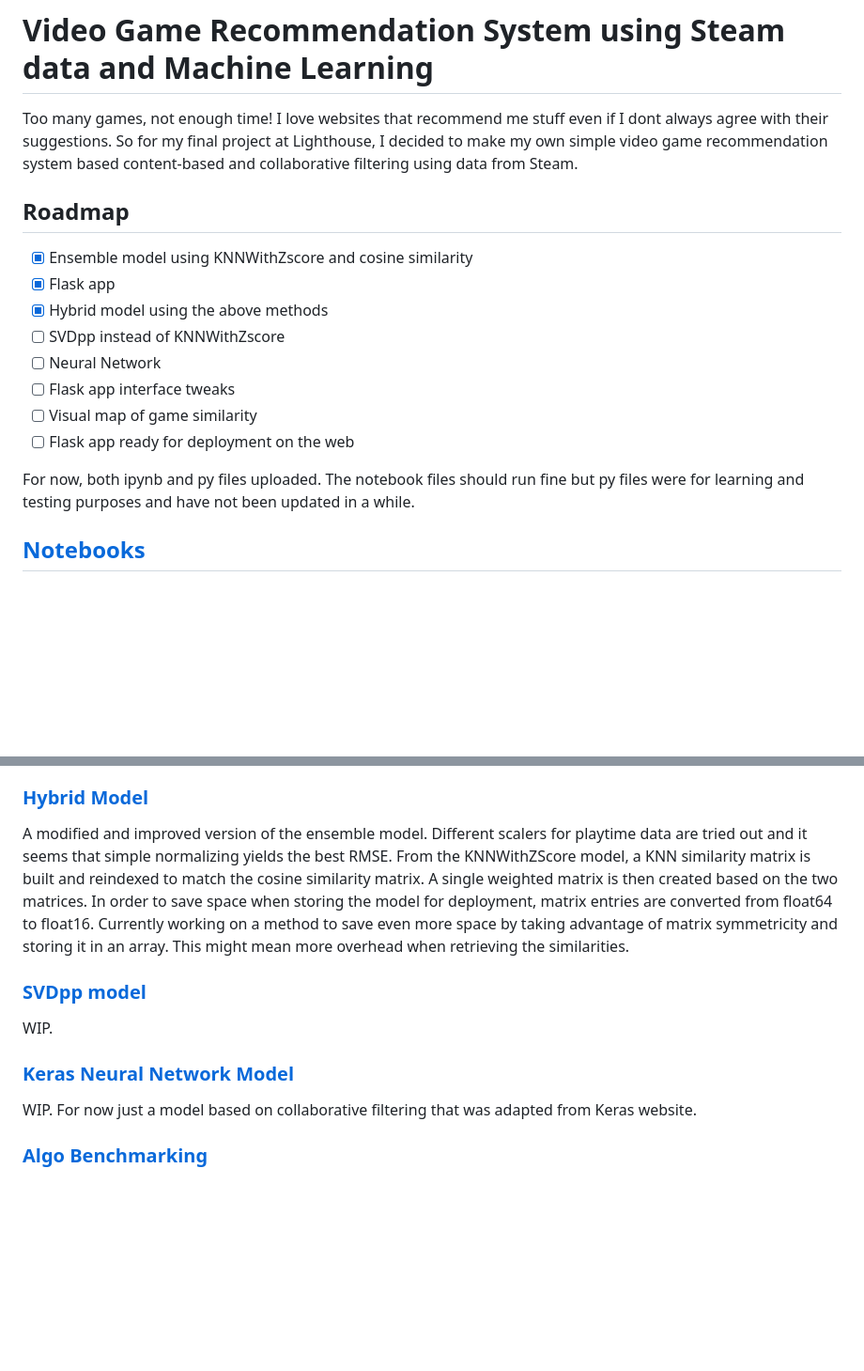
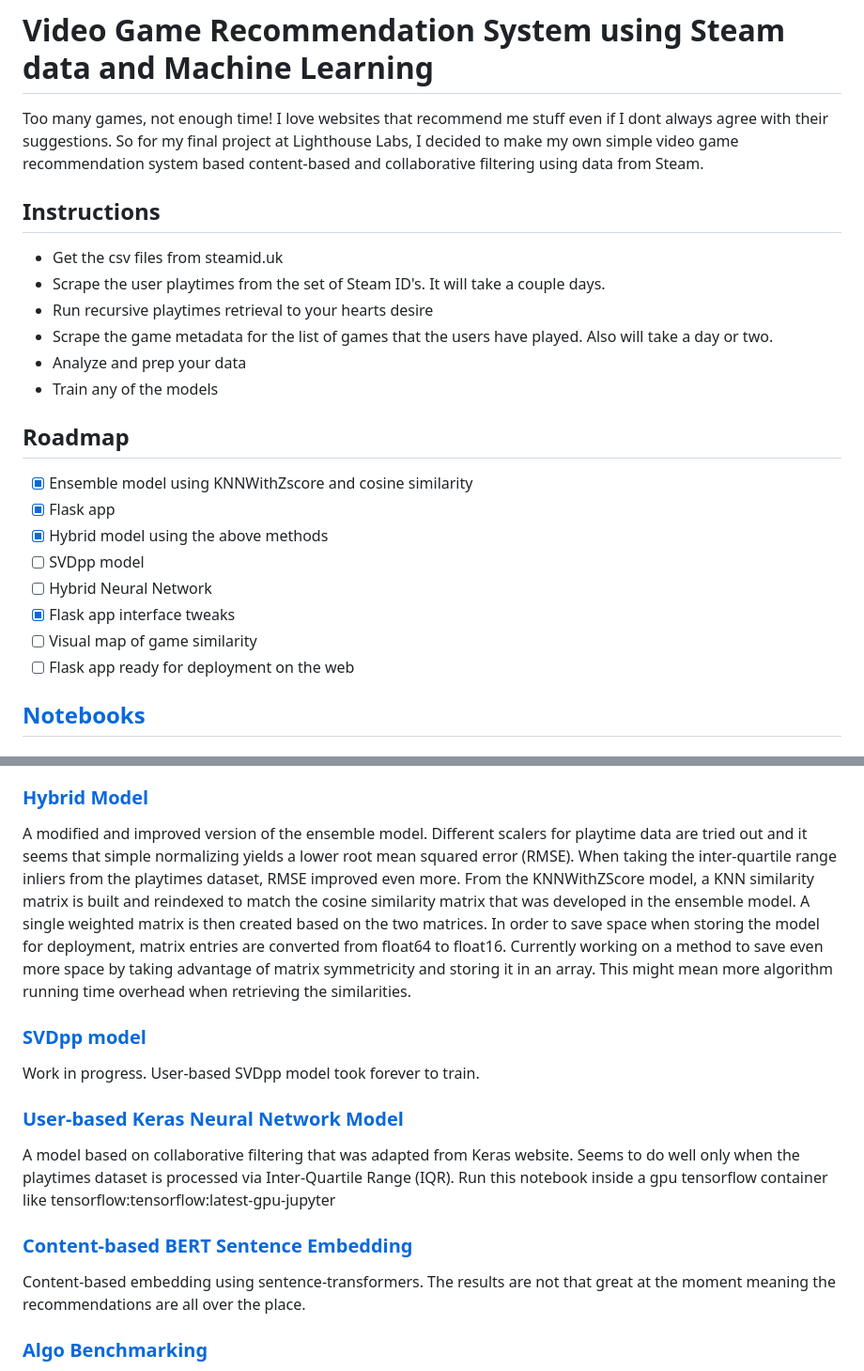
Before and after one commit to iliketurtles83/video-game-recommender-v1, a Markdown page: README.md, 2 parts joined by grey strips. Shown: that part at 94% size. GitHub-like rendering; blank space fills up the shorter version.

Commit message:
instructions and model descriptions

```diff
--- a/README.md
+++ b/README.md
@@ -1,19 +1,25 @@
 # Video Game Recommendation System using Steam data and Machine Learning
 
 Too many games, not enough time! I love websites that recommend me stuff even if I dont always agree with their suggestions.
-So for my final project at Lighthouse, I decided to make my own simple video game recommendation system based content-based and collaborative filtering using data from Steam.
+So for my final project at Lighthouse Labs, I decided to make my own simple video game recommendation system based content-based and collaborative filtering using data from Steam.
+
+## Instructions
+- Get the csv files from steamid.uk
+- Scrape the user playtimes from the set of Steam ID's. It will take a couple days.
+- Run recursive playtimes retrieval to your hearts desire
+- Scrape the game metadata for the list of games that the users have played. Also will take a day or two.
+- Analyze and prep your data
+- Train any of the models
 
 ## Roadmap
 - [x] Ensemble model using KNNWithZscore and cosine similarity
 - [x] Flask app
 - [x] Hybrid model using the above methods
-- [ ] SVDpp instead of KNNWithZscore
-- [ ] Neural Network
-- [ ] Flask app interface tweaks
+- [ ] SVDpp model
+- [ ] Hybrid Neural Network
+- [x] Flask app interface tweaks
 - [ ] Visual map of game similarity
 - [ ] Flask app ready for deployment on the web
-
-For now, both ipynb and py files uploaded. The notebook files should run fine but py files were for learning and testing purposes and have not been updated in a while.
 
 ## [Notebooks](notebooks)
 
@@ -31,13 +37,16 @@ A combined recommendation function is available that takes similarity vectors fr
 The downside of this implementation is that two separate models need to be stored and it takes up a lot of space. Also it is not a true hybrid.
 
 ### [Hybrid Model](notebooks/model_hybrid.ipynb)
-A modified and improved version of the ensemble model. Different scalers for playtime data are tried out and it seems that simple normalizing yields the best RMSE. From the KNNWithZScore model, a KNN similarity matrix is built and reindexed to match the cosine similarity matrix. A single weighted matrix is then created based on the two matrices. In order to save space when storing the model for deployment, matrix entries are converted from float64 to float16. Currently working on a method to save even more space by taking advantage of matrix symmetricity and storing it in an array. This might mean more overhead when retrieving the similarities.
+A modified and improved version of the ensemble model. Different scalers for playtime data are tried out and it seems that simple normalizing yields a lower root mean squared error (RMSE). When taking the inter-quartile range inliers from the playtimes dataset, RMSE improved even more. From the KNNWithZScore model, a KNN similarity matrix is built and reindexed to match the cosine similarity matrix that was developed in the ensemble model. A single weighted matrix is then created based on the two matrices. In order to save space when storing the model for deployment, matrix entries are converted from float64 to float16. Currently working on a method to save even more space by taking advantage of matrix symmetricity and storing it in an array. This might mean more algorithm running time overhead when retrieving the similarities.
 
 ### [SVDpp model](notebooks/model_svd.ipynb)
-WIP.
+Work in progress. User-based SVDpp model took forever to train.
 
-### [Keras Neural Network Model](notebooks/model_tensor.ipynb)
-WIP. For now just a model based on collaborative filtering that was adapted from Keras website.
+### [User-based Keras Neural Network Model](notebooks/model_keras.ipynb)
+A model based on collaborative filtering that was adapted from Keras website. Seems to do well only when the playtimes dataset is processed via Inter-Quartile Range (IQR). Run this notebook inside a gpu tensorflow container like tensorflow:tensorflow:latest-gpu-jupyter
+
+### [Content-based BERT Sentence Embedding](notebooks/model_bert.ipynb)
+Content-based embedding using sentence-transformers. The results are not that great at the moment meaning the recommendations are all over the place.
 
 ### [Algo Benchmarking](notebooks/model_benchmark.ipynb)
 Code by Susan Li to benchmark different algorithms for collaborative filtering. Thank you Susan! Link for her gist and article in the code. Because I wanted this recommender system to be not user-to-user based, i opted for KNNWithZScore.
```
